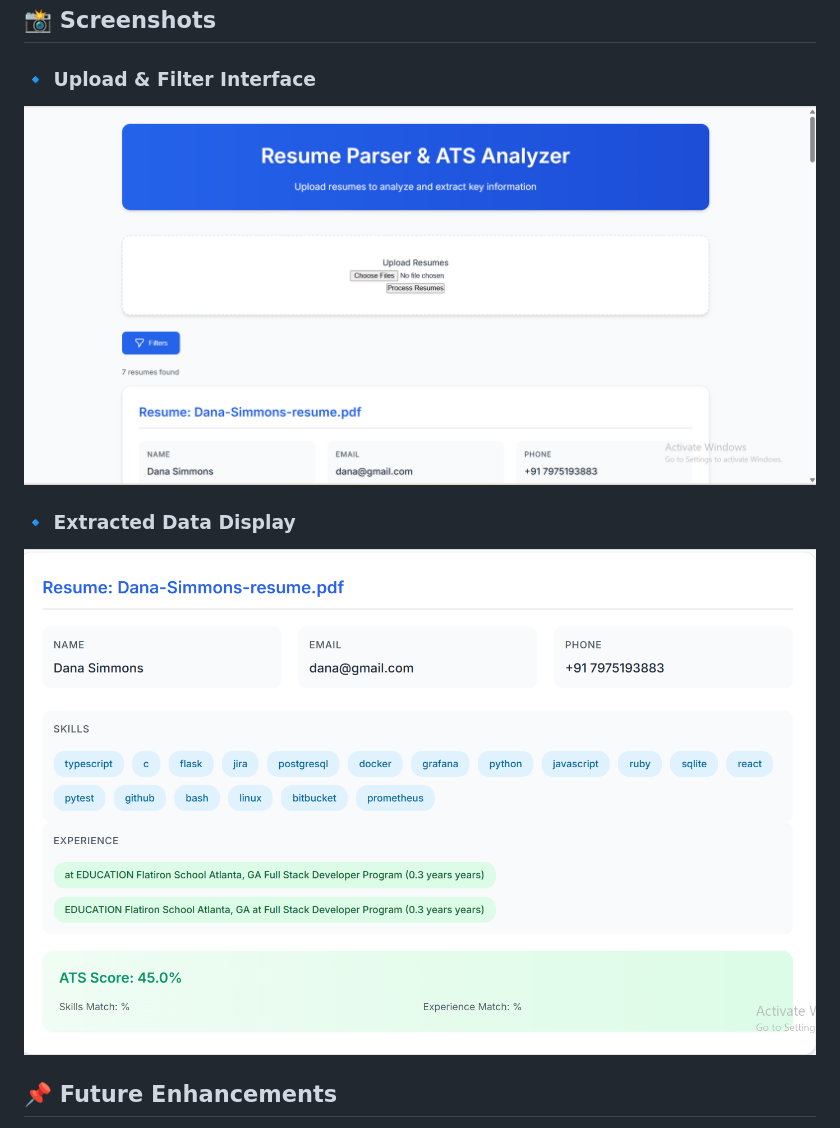
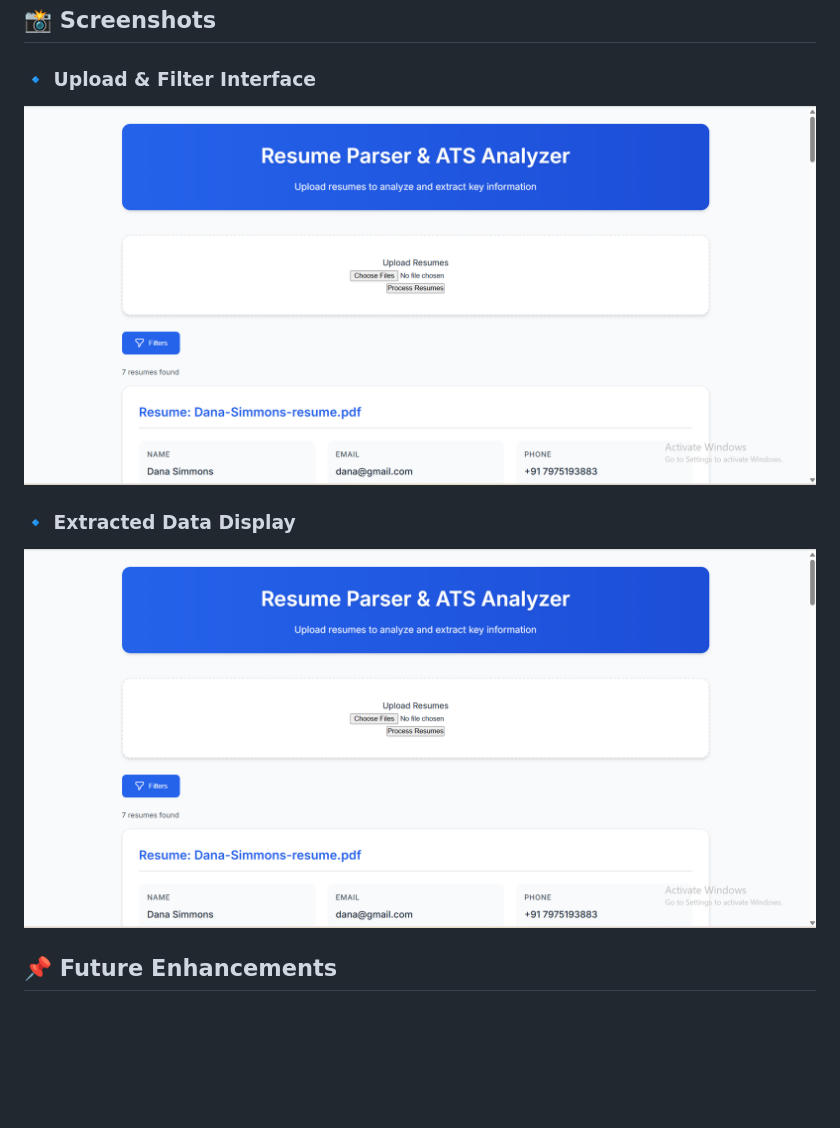
Before and after one commit to rohit-kr-dev/Resume_Eextractor, a Markdown page: README.md, the part around the change. Drawn GitHub-style; blank space fills up the shorter version.

```diff
--- a/README.md
+++ b/README.md
@@ -89,11 +89,11 @@ resume_app/
 
 ### 🔹 Upload & Filter Interface
 
-![Resume Extractor UI 1](https://raw.githubusercontent.com/rohit-kr-dev/Resume_Eextractor/main/screenshot1.png)
+![Resume Extractor UI 1](https://github.com/rohit-kr-dev/Resume_Eextractor/blob/master/assets/screenshot1.png)
 
 ### 🔹 Extracted Data Display
 
-![Resume Extractor UI 2](https://raw.githubusercontent.com/rohit-kr-dev/Resume_Eextractor/main/screenshot2.png)
+![Resume Extractor UI 2](https://github.com/rohit-kr-dev/Resume_Eextractor/blob/master/assets/screenshot1.png)
 
 ## 📌 Future Enhancements
 
```
